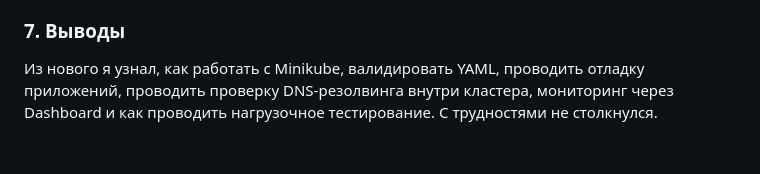
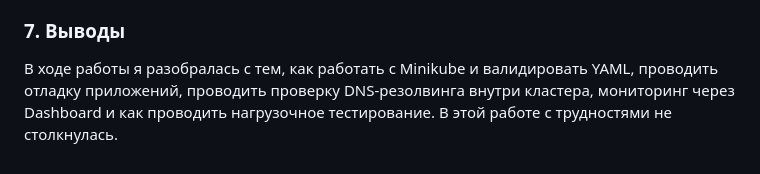
Before and after one commit to J9djtl/containers-lab-1, a Markdown page: REPORT-LAB2.md, the part around the change. Rendered like a GitHub page.

```diff
--- a/REPORT-LAB2.md
+++ b/REPORT-LAB2.md
@@ -297,5 +297,4 @@ Deployment — более высокоуровневый объект, кото
 Если удалить под PostgreSQL, то приложение продолжит работать, на странице в информации о поде в поле Status значение поменяется на unhealthy, пропадут записи о пользователях из БД. Затем через небольшой промежуток времени автоматически создадится новый под PostgreSQL, в поле Status снова будет записано healthy, и записи о пользователях снова появятся, они подтянутся из init-script.
 
 ### 7. Выводы
-Из нового я узнал, как работать с Minikube, валидировать YAML, проводить отладку приложений, проводить проверку DNS-резолвинга внутри кластера, мониторинг через Dashboard и как проводить нагрузочное тестирование.
-С трудностями не столкнулся.
+В ходе работы я разобралась с тем, как работать с Minikube и валидировать YAML, проводить отладку приложений, проводить проверку DNS-резолвинга внутри кластера, мониторинг через Dashboard и как проводить нагрузочное тестирование. В этой работе с трудностями не столкнулась.
```
